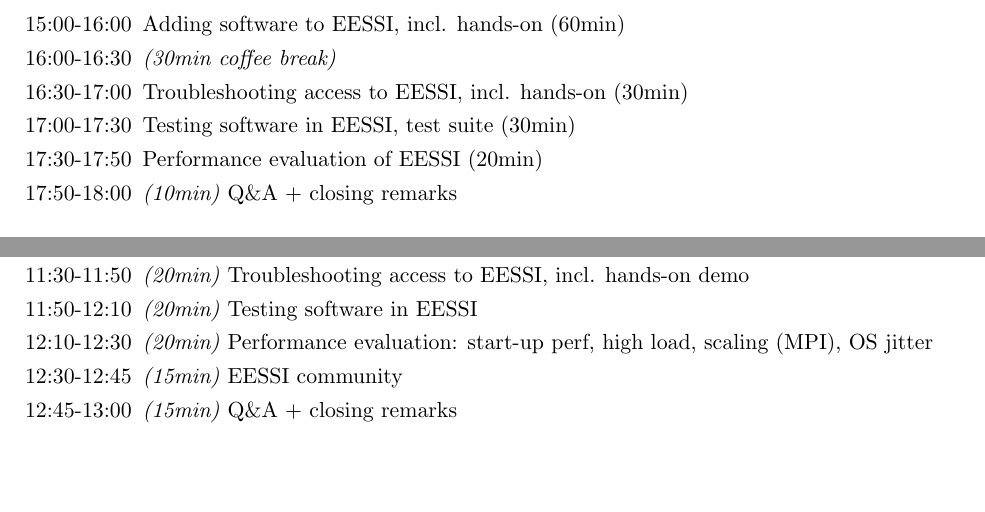
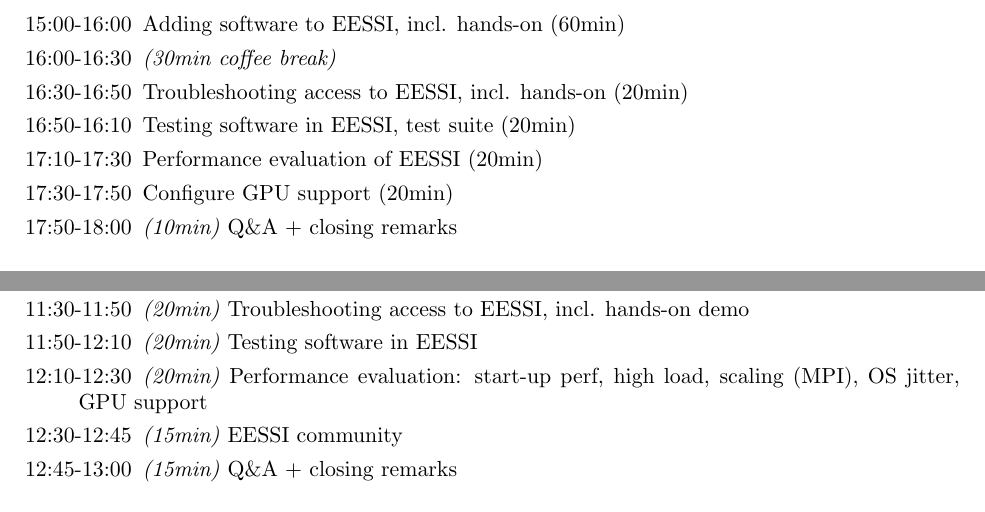
Before and after one commit to jblomer/isc-tutorial, a LaTeX document (isc24/EESSI/main.tex, which reads isc24/EESSI/outline.tex): two parts of page 5 of 12, joined at a grey line, cut so that both start at the same text, the shorter picture padded with empty space. Compiled offline with pdfLaTeX.

Commit message:
add GPU support to outline

```diff
--- a/isc24/EESSI/outline.tex
+++ b/isc24/EESSI/outline.tex
@@ -44,9 +44,10 @@ The tutorial outline for both the full-day and half-day formats is included belo
     \end{itemize}
     \item [15:00-16:00] Adding software to EESSI, incl. hands-on (60min)
     \item [16:00-16:30] \emph{(30min coffee break)}
-    \item [16:30-17:00] Troubleshooting access to EESSI, incl. hands-on (30min)
-    \item [17:00-17:30] Testing software in EESSI, test suite (30min)
-    \item [17:30-17:50] Performance evaluation of EESSI (20min)
+    \item [16:30-16:50] Troubleshooting access to EESSI, incl. hands-on (20min)
+    \item [16:50-16:10] Testing software in EESSI, test suite (20min)
+    \item [17:10-17:30] Performance evaluation of EESSI (20min)
+    \item [17:30-17:50] Configure GPU support (20min)
     \item [17:50-18:00] \emph{(10min)} Q\&A + closing remarks
 
 \end{itemize}
@@ -76,7 +77,7 @@ The tutorial outline for both the full-day and half-day formats is included belo
     \item [11:00-11:30] \emph{(30min coffee break)}
     \item [11:30-11:50] \emph{(20min)} Troubleshooting access to EESSI, incl. hands-on demo
     \item [11:50-12:10] \emph{(20min)} Testing software in EESSI
-    \item [12:10-12:30] \emph{(20min)} Performance evaluation: start-up perf, high load, scaling (MPI), OS jitter
+    \item [12:10-12:30] \emph{(20min)} Performance evaluation: start-up perf, high load, scaling (MPI), OS jitter, GPU support
     \item [12:30-12:45] \emph{(15min)} EESSI community
     \item [12:45-13:00] \emph{(15min)} Q\&A + closing remarks
 
```
